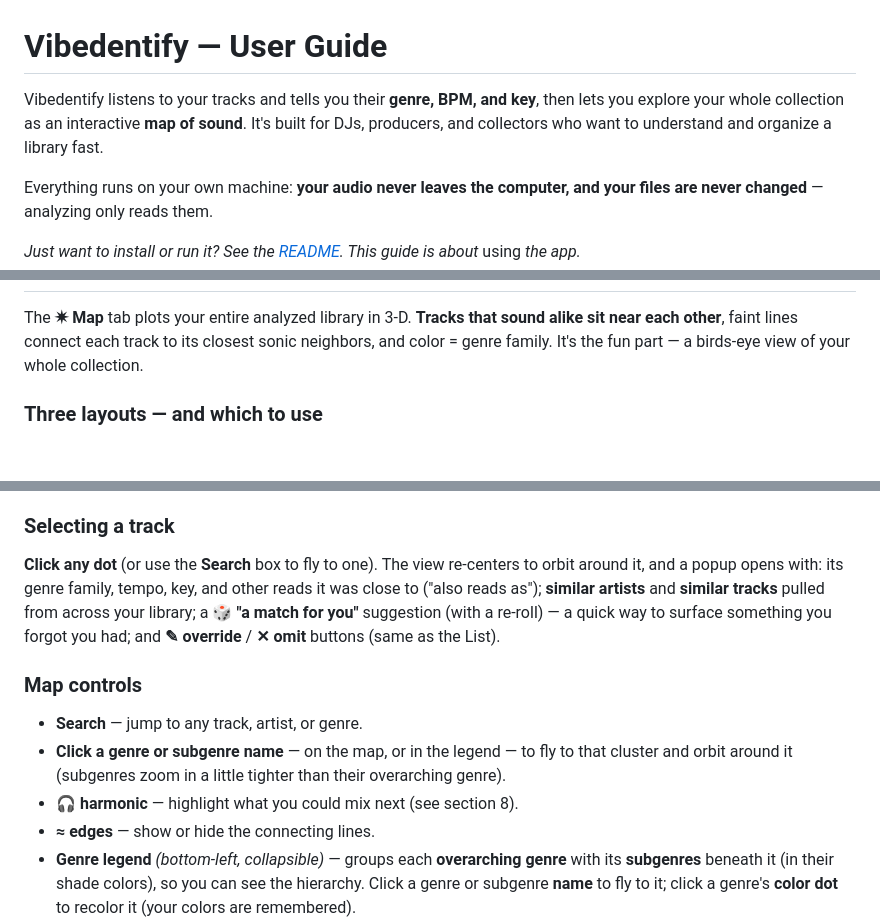
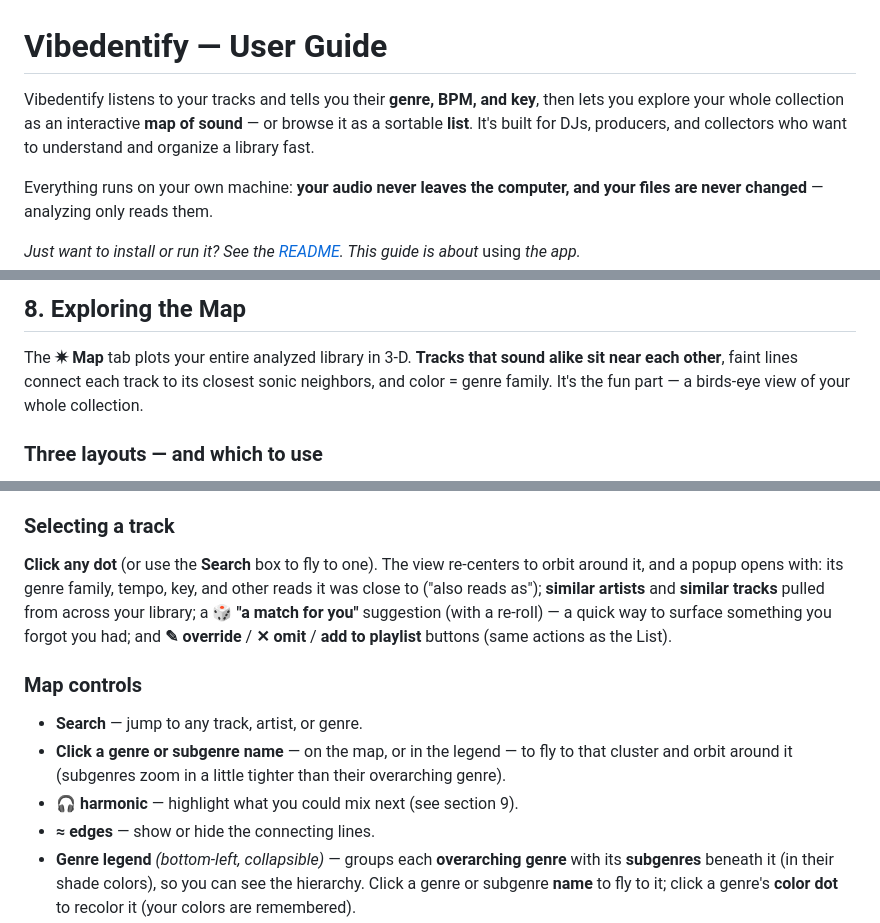
Before and after one commit to Sif0-Dyas/vibe-native, a Markdown page: docs/USAGE.md, 3 parts joined by grey strips. Rendered like a GitHub page; blank space fills up the shorter version.

```diff
--- a/docs/USAGE.md
+++ b/docs/USAGE.md
@@ -1,6 +1,6 @@
 # Vibedentify — User Guide
 
-Vibedentify listens to your tracks and tells you their **genre, BPM, and key**, then lets you explore your whole collection as an interactive **map of sound**. It's built for DJs, producers, and collectors who want to understand and organize a library fast.
+Vibedentify listens to your tracks and tells you their **genre, BPM, and key**, then lets you explore your whole collection as an interactive **map of sound** — or browse it as a sortable **list**. It's built for DJs, producers, and collectors who want to understand and organize a library fast.
 
 Everything runs on your own machine: **your audio never leaves the computer, and your files are never changed** — analyzing only reads them.
 
@@ -131,3 +172,4 @@ Per-track actions live on each row (and many are repeated in the Map popup); lib
+## 8. Exploring the Map
 
 The **✷ Map** tab plots your entire analyzed library in 3-D. **Tracks that sound alike sit near each other**, faint lines connect each track to its closest sonic neighbors, and color = genre family. It's the fun part — a birds-eye view of your whole collection.
 
@@ -183,13 +225,13 @@ You can **orbit** (rotate), **pan** (slide), and **zoom** independently. A small
 
 ### Selecting a track
 
-**Click any dot** (or use the **Search** box to fly to one). The view re-centers to orbit around it, and a popup opens with: its genre family, tempo, key, and other reads it was close to ("also reads as"); **similar artists** and **similar tracks** pulled from across your library; a **🎲 "a match for you"** suggestion (with a re-roll) — a quick way to surface something you forgot you had; and **✎ override** / **✕ omit** buttons (same as the List).
+**Click any dot** (or use the **Search** box to fly to one). The view re-centers to orbit around it, and a popup opens with: its genre family, tempo, key, and other reads it was close to ("also reads as"); **similar artists** and **similar tracks** pulled from across your library; a **🎲 "a match for you"** suggestion (with a re-roll) — a quick way to surface something you forgot you had; and **✎ override** / **✕ omit** / **add to playlist** buttons (same actions as the List).
 
 ### Map controls
 
 - **Search** — jump to any track, artist, or genre.
 - **Click a genre or subgenre name** — on the map, or in the legend — to fly to that cluster and orbit around it (subgenres zoom in a little tighter than their overarching genre).
-- **🎧 harmonic** — highlight what you could mix next (see section 8).
+- **🎧 harmonic** — highlight what you could mix next (see section 9).
 - **≈ edges** — show or hide the connecting lines.
 - **Genre legend** *(bottom-left, collapsible)* — groups each **overarching genre** with its **subgenres** beneath it (in their shade colors), so you can see the hierarchy. Click a genre or subgenre **name** to fly to it; click a genre's **color dot** to recolor it (your colors are remembered).
 - **Genre filter** *(top-bar dropdown)* — show just one genre, or just the **⚠ likely misreads**.
```
Also changed, not shown: other parts of docs/USAGE.md (+71 -17 lines).
